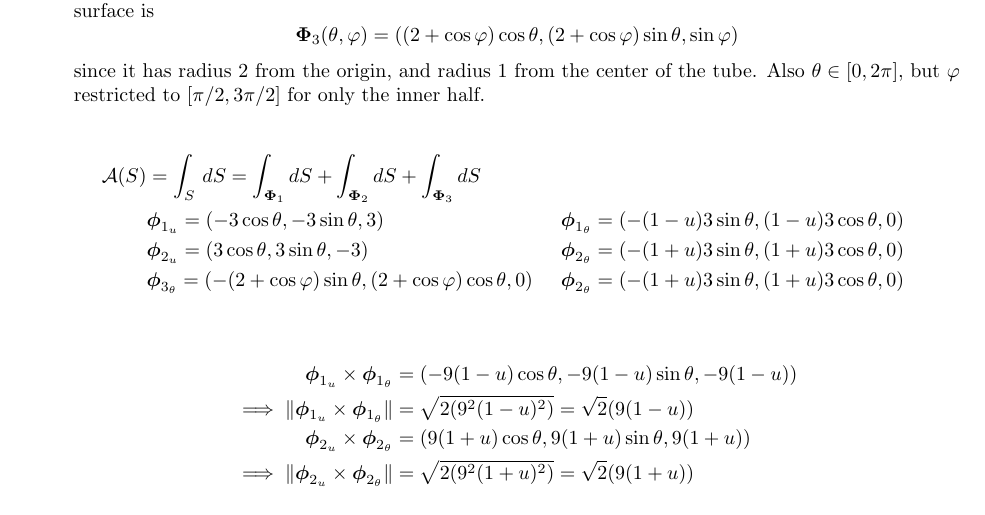
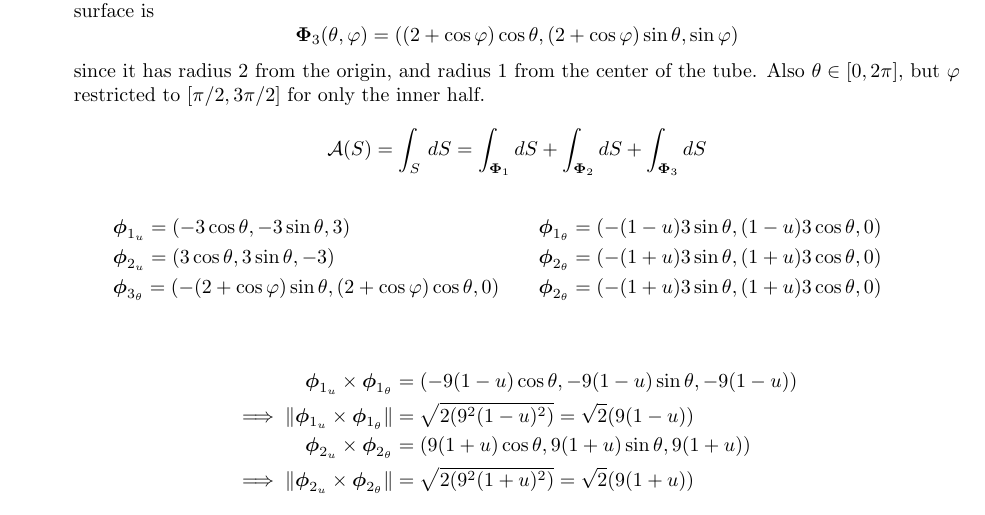
Before and after one commit to poonkeegan/school, a LaTeX document (matb42/a8.tex): part of page 1 of 7, cut so that both start at the same text. Compiled offline with pdfLaTeX.

Commit message:
Mon Mar 19 10:44:25 EDT 2018

```diff
--- a/matb42/a8.tex
+++ b/matb42/a8.tex
@@ -43,9 +43,8 @@ Mar 20th 2018}
     For the circular portion to the left, when rotated around, it will be the inner half of a torus, so the surface is
     \[ \boldsymbol \Phi_3 (\theta, \varphi) = ((2+\cos\varphi)\cos \theta, (2+\cos\varphi)\sin \theta, \sin \varphi)\]
     since it has radius 2 from the origin, and radius 1 from the center of the tube. Also $\theta \in [0,2\pi]$, but $\varphi$ restricted to $[\pi/2, 3\pi/2]$ for only the inner half.
-
+    \[ \mathcal A (S) = \int_S \,dS = \int_{\boldsymbol \Phi_1} dS + \int_{\boldsymbol \Phi_2} dS + \int_{\boldsymbol \Phi_3} dS \]
     \begin{align*}
-        \mathcal A (S) &= \int_S \,dS = \int_{\boldsymbol \Phi_1} dS + \int_{\boldsymbol \Phi_2} dS + \int_{\boldsymbol \Phi_3} dS \\
         &\boldsymbol \phi_{1_u} = (-3 \cos \theta, -3\sin \theta, 3) & &  \boldsymbol \phi_{1_ \theta} = (- (1-u) 3 \sin \theta, (1-u)3\cos\theta, 0) & \\
         & \boldsymbol \phi_{2_u} = (3 \cos \theta, 3\sin \theta, -3)  & & \boldsymbol \phi_{2_ \theta} = (- (1+u) 3 \sin \theta, (1+u)3\cos\theta, 0) & \\
         & \boldsymbol \phi_{3_\theta} = (-(2+\cos \varphi) \sin\theta, (2+\cos \varphi)\cos \theta, 0)  & & \boldsymbol \phi_{2_ \theta} = (- (1+u) 3 \sin \theta, (1+u)3\cos\theta, 0) & \\
```
Also changed, not shown: matb42/a8.pdf.
